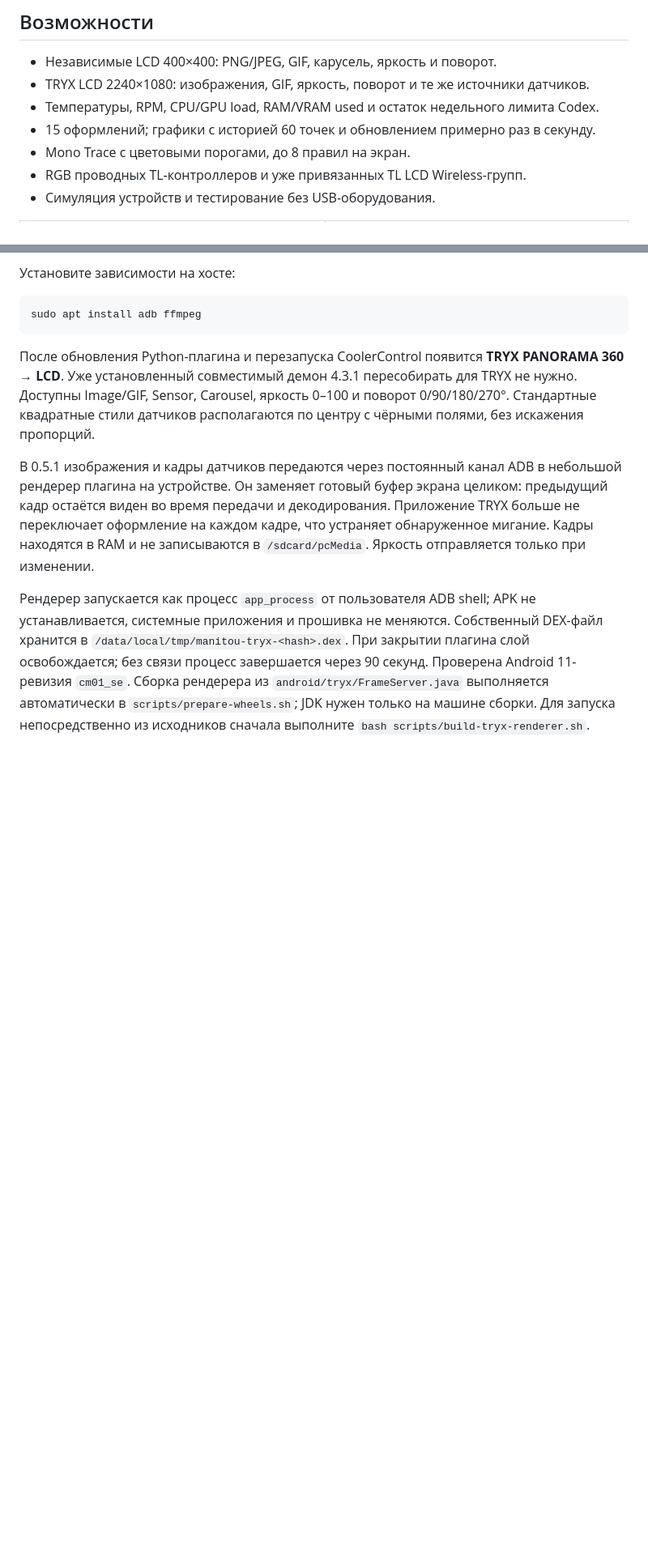
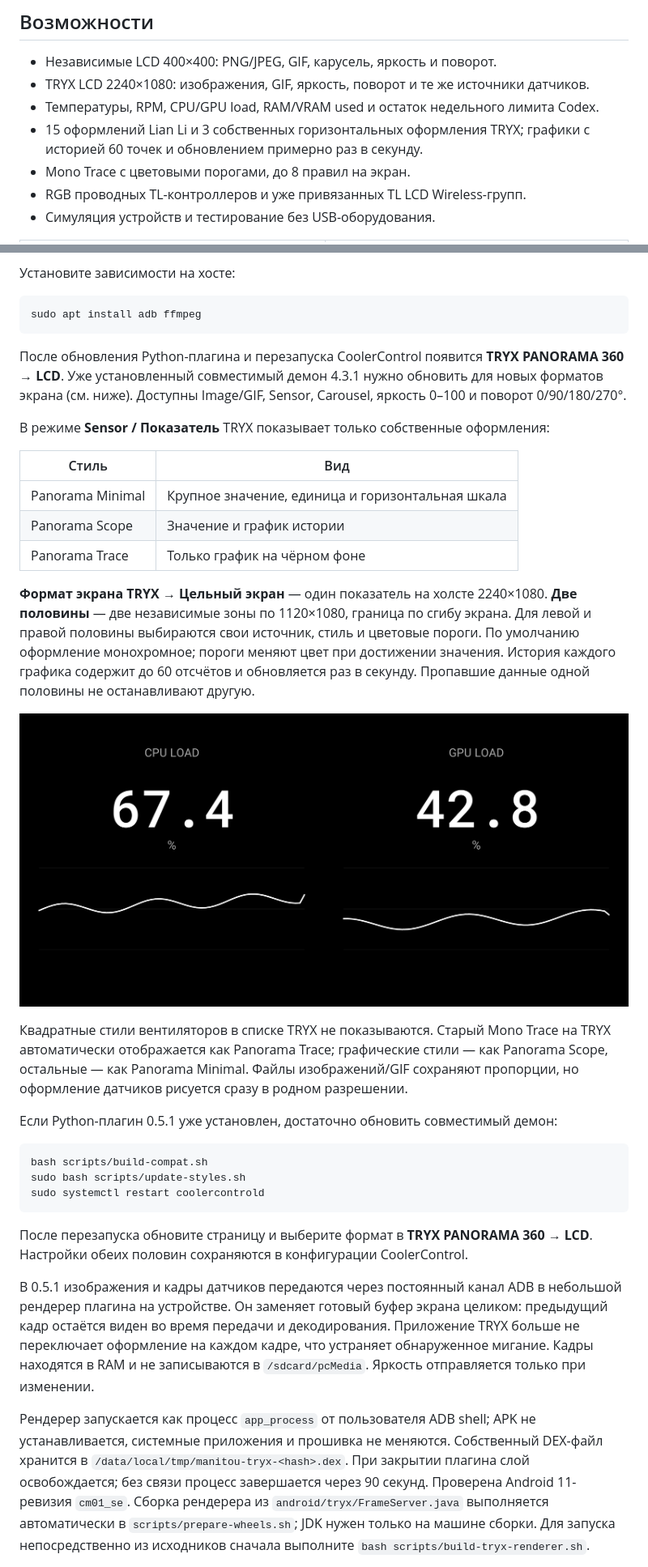
Before and after one commit to ogladkov/manitou-cooler-control, a Markdown page: README.md, 2 parts joined by grey strips. Shown at 81% size. GitHub-like rendering; pictures changed too: docs/images/panorama_scope_split.png (added); blank space fills up the shorter version.

Commit message:
Add native TRYX panorama layouts and independent split panels

````diff
--- a/README.md
+++ b/README.md
@@ -15,7 +15,7 @@ TL LCD 140, шести TL LCD Wireless и TRYX с контроллером `cm01
 - Независимые LCD 400×400: PNG/JPEG, GIF, карусель, яркость и поворот.
 - TRYX LCD 2240×1080: изображения, GIF, яркость, поворот и те же источники датчиков.
 - Температуры, RPM, CPU/GPU load, RAM/VRAM used и остаток недельного лимита Codex.
-- 15 оформлений; графики с историей 60 точек и обновлением примерно раз в секунду.
+- 15 оформлений Lian Li и 3 собственных горизонтальных оформления TRYX; графики с историей 60 точек и обновлением примерно раз в секунду.
 - Mono Trace с цветовыми порогами, до 8 правил на экран.
 - RGB проводных TL-контроллеров и уже привязанных TL LCD Wireless-групп.
 - Симуляция устройств и тестирование без USB-оборудования.
@@ -110,9 +110,41 @@ sudo apt install adb ffmpeg
 
 После обновления Python-плагина и перезапуска CoolerControl появится
 **TRYX PANORAMA 360 → LCD**. Уже установленный совместимый демон 4.3.1
-пересобирать для TRYX не нужно. Доступны Image/GIF, Sensor, Carousel,
-яркость 0–100 и поворот 0/90/180/270°. Стандартные квадратные стили датчиков
-располагаются по центру с чёрными полями, без искажения пропорций.
+нужно обновить для новых форматов экрана (см. ниже). Доступны Image/GIF,
+Sensor, Carousel, яркость 0–100 и поворот 0/90/180/270°.
+
+В режиме **Sensor / Показатель** TRYX показывает только собственные оформления:
+
+| Стиль | Вид |
+| --- | --- |
+| Panorama Minimal | Крупное значение, единица и горизонтальная шкала |
+| Panorama Scope | Значение и график истории |
+| Panorama Trace | Только график на чёрном фоне |
+
+**Формат экрана TRYX → Цельный экран** — один показатель на холсте 2240×1080.
+**Две половины** — две независимые зоны по 1120×1080, граница по сгибу экрана.
+Для левой и правой половины выбираются свои источник, стиль и цветовые пороги.
+По умолчанию оформление монохромное; пороги меняют цвет при достижении значения.
+История каждого графика содержит до 60 отсчётов и обновляется раз в секунду.
+Пропавшие данные одной половины не останавливают другую.
+
+![Panorama Scope: две независимые половины](docs/images/panorama_scope_split.png)
+
+Квадратные стили вентиляторов в списке TRYX не показываются. Старый Mono Trace
+на TRYX автоматически отображается как Panorama Trace; графические стили —
+как Panorama Scope, остальные — как Panorama Minimal. Файлы изображений/GIF
+сохраняют пропорции, но оформление датчиков рисуется сразу в родном разрешении.
+
+Если Python-плагин 0.5.1 уже установлен, достаточно обновить совместимый демон:
+
+```bash
+bash scripts/build-compat.sh
+sudo bash scripts/update-styles.sh
+sudo systemctl restart coolercontrold
+```
+
+После перезапуска обновите страницу и выберите формат в **TRYX PANORAMA 360 → LCD**.
+Настройки обеих половин сохраняются в конфигурации CoolerControl.
 
 В 0.5.1 изображения и кадры датчиков передаются через постоянный канал ADB
 в небольшой рендерер плагина на устройстве. Он заменяет готовый буфер экрана
````
Also changed, not shown: THIRD_PARTY.md (+5 -0 lines), docs/verification.md (+17 -4 lines), docs/images/panorama_trace.png (added), 3 other files.
